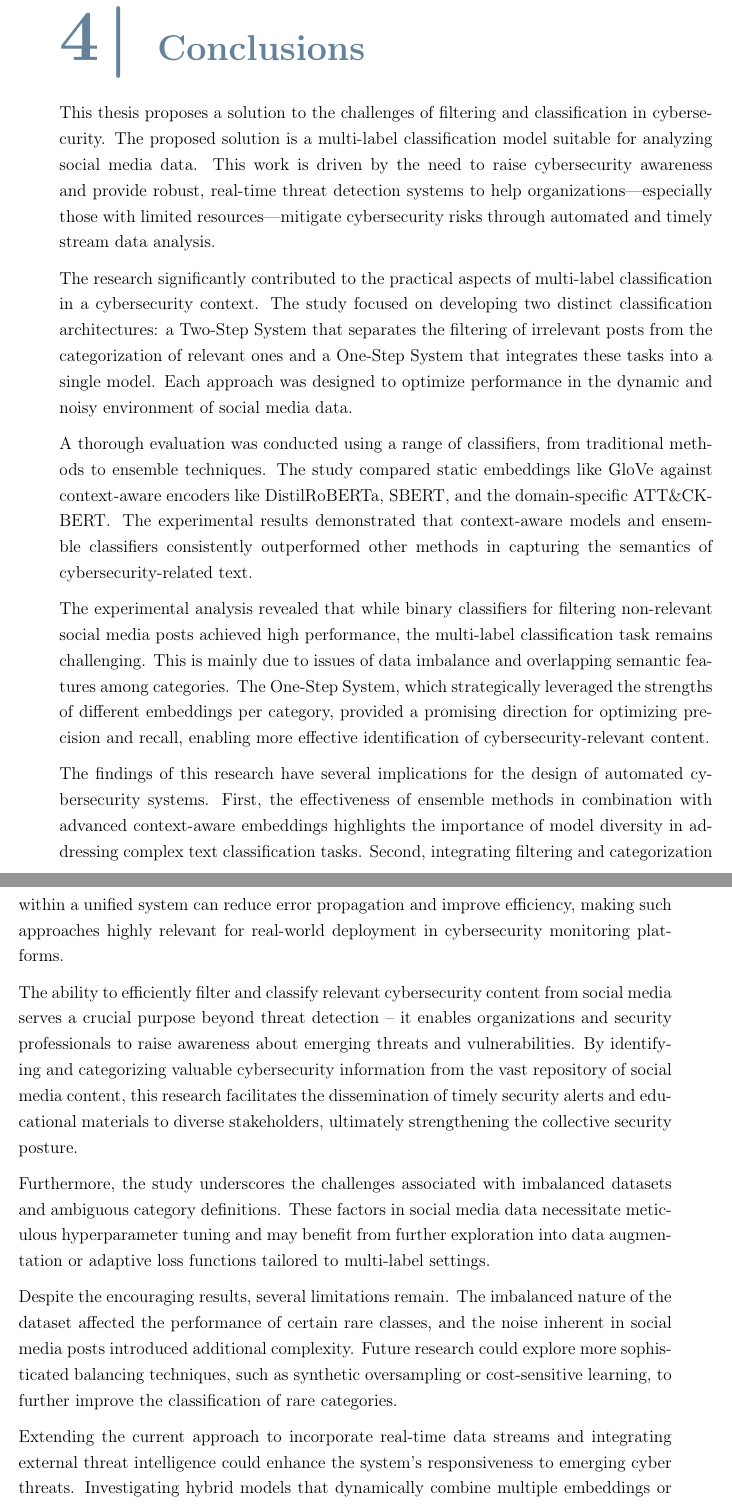
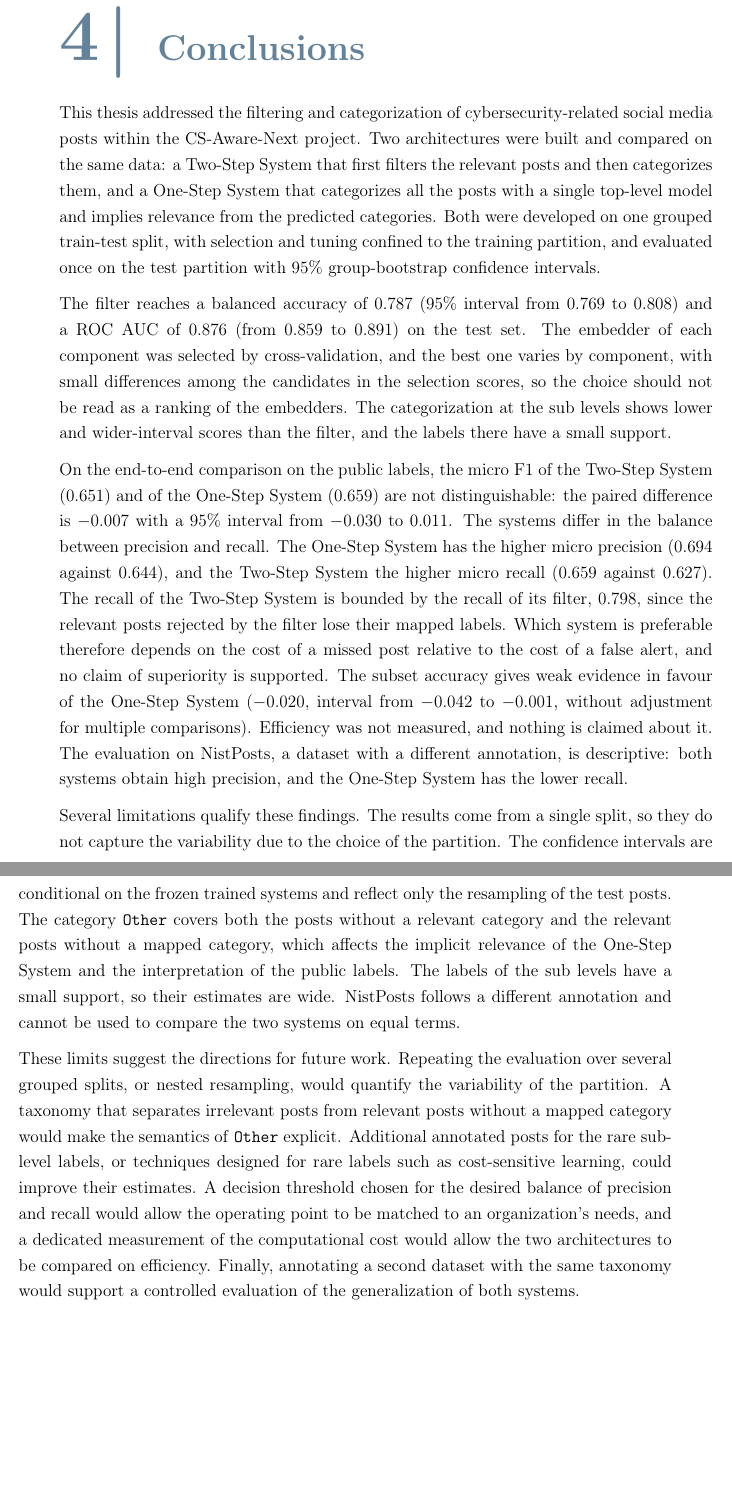
Before and after one commit to IrfEazy/msc-thesis, a LaTeX thesis (thesis/Thesis.tex, which reads thesis/Conclusions.tex): two parts of pages 53 and 54 of 64, joined at a grey line, cut so that both start at the same text, the shorter picture padded with empty space. Compiled offline with pdfLaTeX.

Commit message:
docs(thesis): align introduction, conclusions, research gaps and abstracts with the valid results

```diff
--- a/thesis/Conclusions.tex
+++ b/thesis/Conclusions.tex
@@ -1,20 +1,10 @@
 \chapter{Conclusions}\label{ch:conclusions}
-This thesis proposes a solution to the challenges of filtering and classification in cybersecurity. The proposed solution is a multi-label classification model suitable for analyzing social media data. This work is driven by the need to raise cybersecurity awareness and provide robust, real-time threat detection systems to help organizations—especially those with limited resources—mitigate cybersecurity risks through automated and timely stream data analysis.
+This thesis addressed the filtering and categorization of cybersecurity-related social media posts within the CS-Aware-Next project. Two architectures were built and compared on the same data: a Two-Step System that first filters the relevant posts and then categorizes them, and a One-Step System that categorizes all the posts with a single top-level model and implies relevance from the predicted categories. Both were developed on one grouped train-test split, with selection and tuning confined to the training partition, and evaluated once on the test partition with 95{\%} group-bootstrap confidence intervals.
 
-The research significantly contributed to the practical aspects of multi-label classification in a cybersecurity context. The study focused on developing two distinct classification architectures: a Two-Step System that separates the filtering of irrelevant posts from the categorization of relevant ones and a One-Step System that integrates these tasks into a single model. Each approach was designed to optimize performance in the dynamic and noisy environment of social media data.
+The filter reaches a balanced accuracy of 0.787 (95{\%} interval from 0.769 to 0.808) and a ROC AUC of 0.876 (from 0.859 to 0.891) on the test set. The embedder of each component was selected by cross-validation, and the best one varies by component, with small differences among the candidates in the selection scores, so the choice should not be read as a ranking of the embedders. The categorization at the sub levels shows lower and wider-interval scores than the filter, and the labels there have a small support.
 
-A thorough evaluation was conducted using a range of classifiers, from traditional methods to ensemble techniques. The study compared static embeddings like GloVe against context-aware encoders like DistilRoBERTa, SBERT, and the domain-specific ATT{\&}CK-BERT\@. The experimental results demonstrated that context-aware models and ensemble classifiers consistently outperformed other methods in capturing the semantics of cybersecurity-related text.
+On the end-to-end comparison on the public labels, the micro F1 of the Two-Step System (0.651) and of the One-Step System (0.659) are not distinguishable: the paired difference is $-$0.007 with a 95{\%} interval from $-$0.030 to 0.011. The systems differ in the balance between precision and recall. The One-Step System has the higher micro precision (0.694 against 0.644), and the Two-Step System the higher micro recall (0.659 against 0.627). The recall of the Two-Step System is bounded by the recall of its filter, 0.798, since the relevant posts rejected by the filter lose their mapped labels. Which system is preferable therefore depends on the cost of a missed post relative to the cost of a false alert, and no claim of superiority is supported. The subset accuracy gives weak evidence in favour of the One-Step System ($-$0.020, interval from $-$0.042 to $-$0.001, without adjustment for multiple comparisons). Efficiency was not measured, and nothing is claimed about it. The evaluation on NistPosts, a dataset with a different annotation, is descriptive: both systems obtain high precision, and the One-Step System has the lower recall.
 
-The experimental analysis revealed that while binary classifiers for filtering non-relevant social media posts achieved high performance, the multi-label classification task remains challenging. This is mainly due to issues of data imbalance and overlapping semantic features among categories. The One-Step System, which strategically leveraged the strengths of different embeddings per category, provided a promising direction for optimizing precision and recall, enabling more effective identification of cybersecurity-relevant content.
+Several limitations qualify these findings. The results come from a single split, so they do not capture the variability due to the choice of the partition. The confidence intervals are conditional on the frozen trained systems and reflect only the resampling of the test posts. The category \texttt{Other} covers both the posts without a relevant category and the relevant posts without a mapped category, which affects the implicit relevance of the One-Step System and the interpretation of the public labels. The labels of the sub levels have a small support, so their estimates are wide. NistPosts follows a different annotation and cannot be used to compare the two systems on equal terms.
 
-The findings of this research have several implications for the design of automated cybersecurity systems. First, the effectiveness of ensemble methods in combination with advanced context-aware embeddings highlights the importance of model diversity in addressing complex text classification tasks. Second, integrating filtering and categorization within a unified system can reduce error propagation and improve efficiency, making such approaches highly relevant for real-world deployment in cybersecurity monitoring platforms.
-
-The ability to efficiently filter and classify relevant cybersecurity content from social media serves a crucial purpose beyond threat detection -- it enables organizations and security professionals to raise awareness about emerging threats and vulnerabilities. By identifying and categorizing valuable cybersecurity information from the vast repository of social media content, this research facilitates the dissemination of timely security alerts and educational materials to diverse stakeholders, ultimately strengthening the collective security posture.
-
-Furthermore, the study underscores the challenges associated with imbalanced datasets and ambiguous category definitions. These factors in social media data necessitate meticulous hyperparameter tuning and may benefit from further exploration into data augmentation or adaptive loss functions tailored to multi-label settings.
-
-Despite the encouraging results, several limitations remain. The imbalanced nature of the dataset affected the performance of certain rare classes, and the noise inherent in social media posts introduced additional complexity. Future research could explore more sophisticated balancing techniques, such as synthetic oversampling or cost-sensitive learning, to further improve the classification of rare categories.
-
-Extending the current approach to incorporate real-time data streams and integrating external threat intelligence could enhance the system's responsiveness to emerging cyber threats. Investigating hybrid models that dynamically combine multiple embeddings or utilize attention-based mechanisms to differentiate subtle nuances among categories may also provide further improvements.
-
-In conclusion, this thesis advances state-of-the-art cybersecurity filtering and multi-label classification by rigorously evaluating diverse machine-learning approaches and embedding techniques. The proposed systems offer a viable pathway for automating the extraction and categorization of cybersecurity-relevant information from social media, supporting more effective threat detection, situational awareness, and cybersecurity education. By focusing on relevant content within the vast repository of social media, this research enables organizations to raise awareness about cybersecurity issues and respond proactively to emerging threats. The insights from this research inform the design of next-generation cybersecurity systems and pave the way for further innovations in automated text classification.
+These limits suggest the directions for future work. Repeating the evaluation over several grouped splits, or nested resampling, would quantify the variability of the partition. A taxonomy that separates irrelevant posts from relevant posts without a mapped category would make the semantics of \texttt{Other} explicit. Additional annotated posts for the rare sub-level labels, or techniques designed for rare labels such as cost-sensitive learning, could improve their estimates. A decision threshold chosen for the desired balance of precision and recall would allow the operating point to be matched to an organization's needs, and a dedicated measurement of the computational cost would allow the two architectures to be compared on efficiency. Finally, annotating a second dataset with the same taxonomy would support a controlled evaluation of the generalization of both systems.
```
Also changed, not shown: thesis/Introduction.tex (+3 -3 lines), thesis/State_of_the_art.tex (+2 -2 lines), thesis/Thesis.tex (+4 -4 lines).
